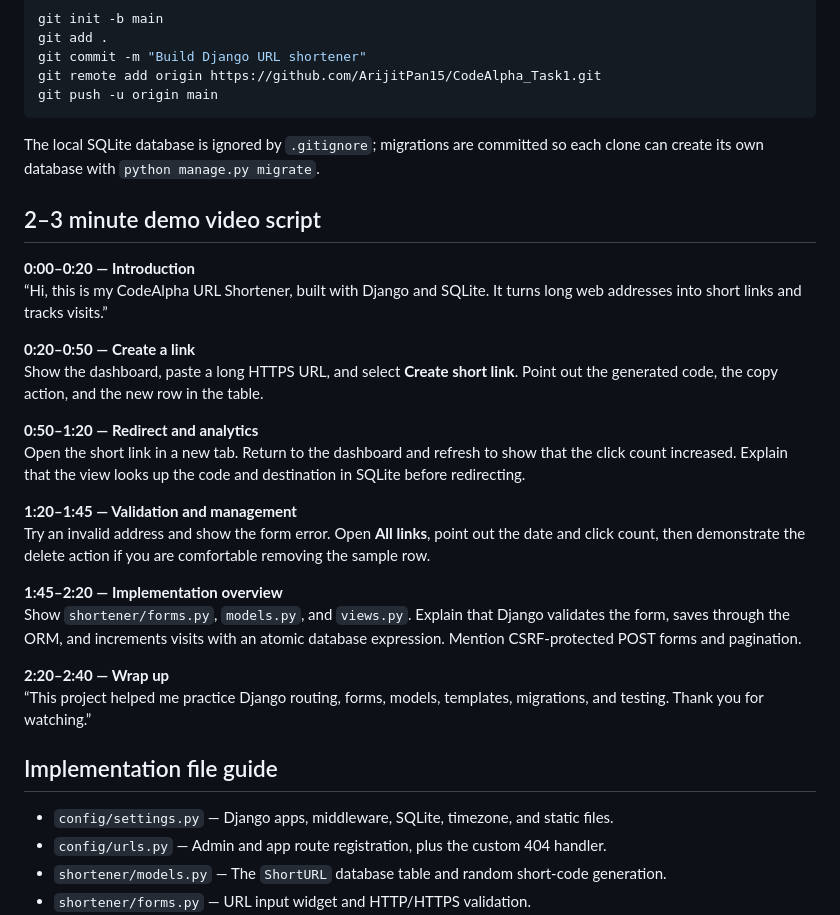
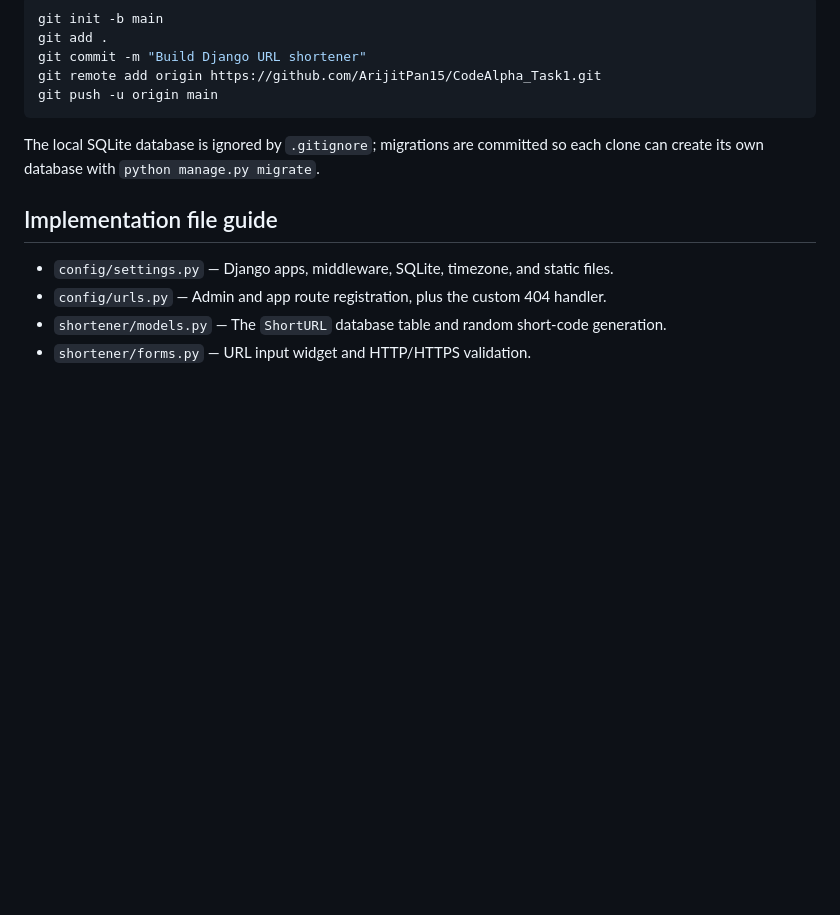
Before and after one commit to ArijitPan15/CodeAlpha_Task1, a Markdown page: README.md, the part around the change. GitHub-like rendering; blank space fills up the shorter version.

Commit message:
Remove demo video script from README

```diff
--- a/README.md
+++ b/README.md
@@ -154,26 +154,6 @@ git push -u origin main
 
 The local SQLite database is ignored by `.gitignore`; migrations are committed so each clone can create its own database with `python manage.py migrate`.
 
-## 2–3 minute demo video script
-
-**0:00–0:20 — Introduction**
-“Hi, this is my CodeAlpha URL Shortener, built with Django and SQLite. It turns long web addresses into short links and tracks visits.”
-
-**0:20–0:50 — Create a link**
-Show the dashboard, paste a long HTTPS URL, and select **Create short link**. Point out the generated code, the copy action, and the new row in the table.
-
-**0:50–1:20 — Redirect and analytics**
-Open the short link in a new tab. Return to the dashboard and refresh to show that the click count increased. Explain that the view looks up the code and destination in SQLite before redirecting.
-
-**1:20–1:45 — Validation and management**
-Try an invalid address and show the form error. Open **All links**, point out the date and click count, then demonstrate the delete action if you are comfortable removing the sample row.
-
-**1:45–2:20 — Implementation overview**
-Show `shortener/forms.py`, `models.py`, and `views.py`. Explain that Django validates the form, saves through the ORM, and increments visits with an atomic database expression. Mention CSRF-protected POST forms and pagination.
-
-**2:20–2:40 — Wrap up**
-“This project helped me practice Django routing, forms, models, templates, migrations, and testing. Thank you for watching.”
-
 ## Implementation file guide
 
 - `config/settings.py` — Django apps, middleware, SQLite, timezone, and static files.
```
